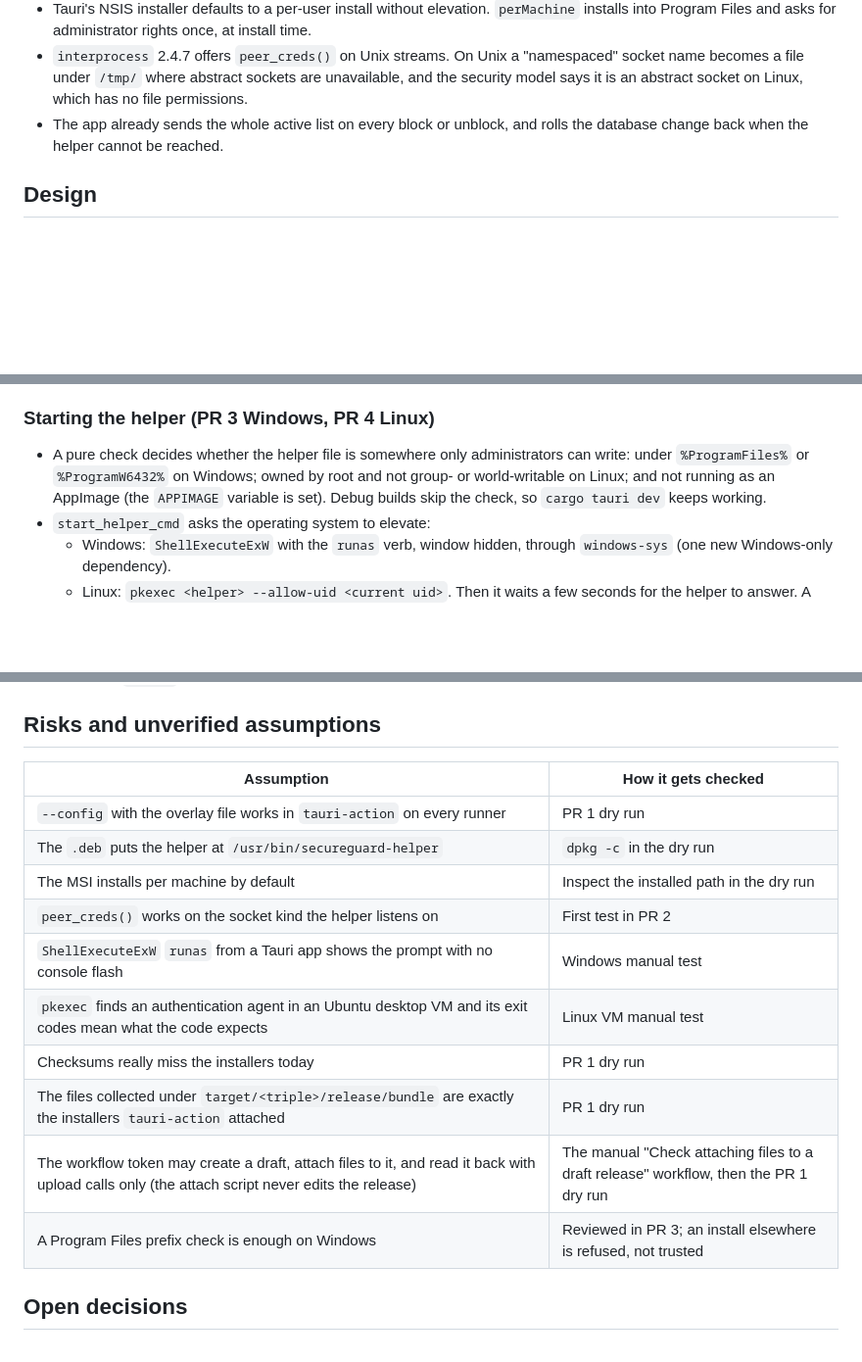
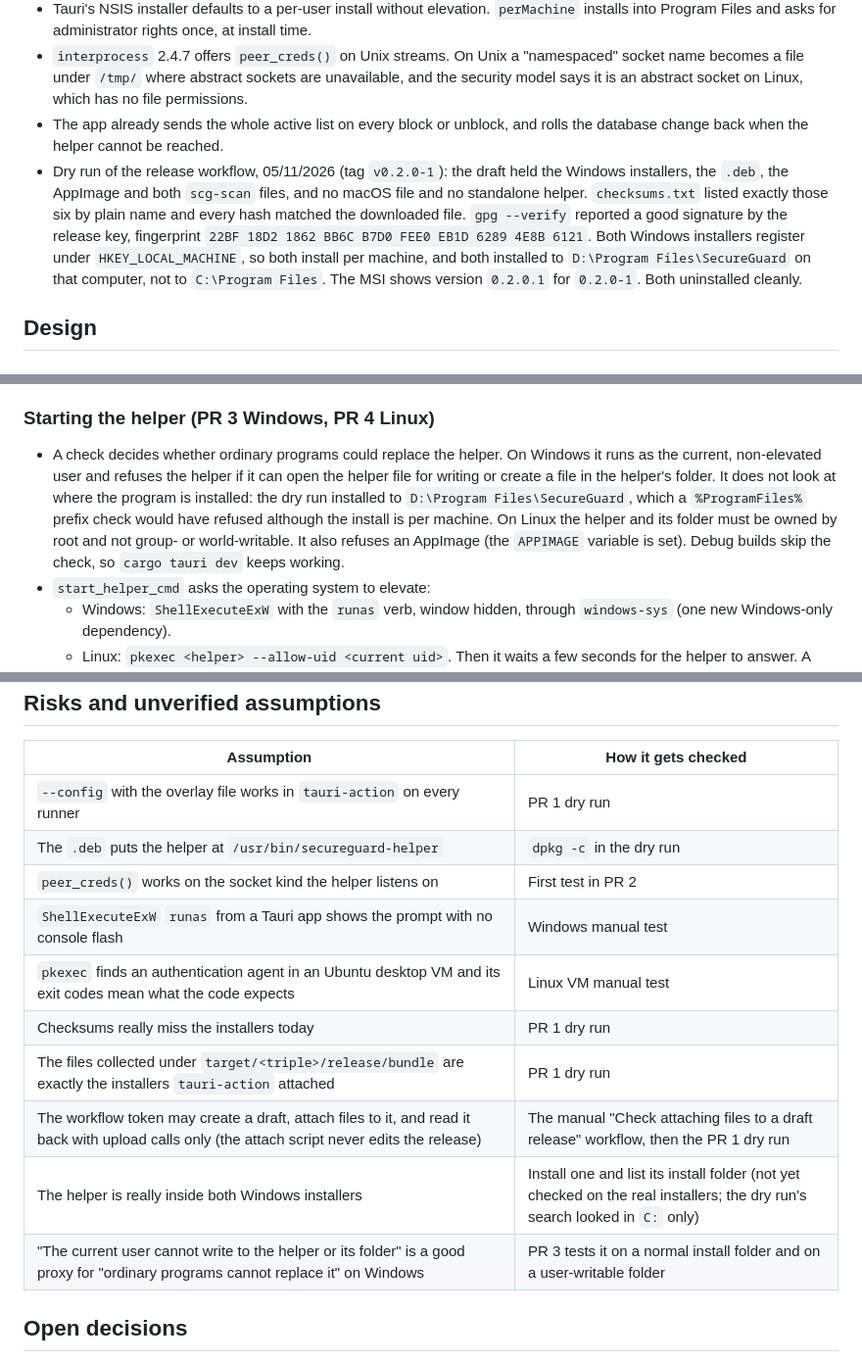
Before and after one commit to Dhruv0306/SecureGuard-Clients, a Markdown page: docs/phase5-helper-release-design.md, 3 parts joined by grey strips. Shown at 98% size. Rendered like a GitHub page; blank space fills up the shorter version.

Commit message:
docs: record the dry run results and fix the Windows location rule
The dry run of the release workflow (tag v0.2.0-1) passed its checks, and
its output showed one thing the design had wrong.

- design: the verified facts now record what the dry run showed: the
  draft's contents, the six checksums all matching, a good signature by the
  release key, both Windows installers registering under
  HKEY_LOCAL_MACHINE (per machine) and installing to D:\Program Files, the
  MSI's 0.2.0.1 version, and clean uninstalls
- design: the Windows check before elevating the helper was "under
  %ProgramFiles%". A per-machine install can sit elsewhere, as it did here,
  and that rule would have refused it. The rule is now behavioral: refuse
  the helper if the current non-elevated user can open it for writing or
  create a file in its folder
- design: the risk table drops the MSI row (answered) and the prefix row
  (replaced), and adds the two things still unchecked: that the helper is
  really inside the Windows installers (the dry run's search looked in C:
  only) and that the new Windows rule is a good proxy
- release-gpg-setup.md: the verify steps now give the release key's
  fingerprint, say which file to import, explain gpg's expected "not
  certified" warning, and note that the key expires on 04/11/2027

Tests: none, documentation only. git diff --check clean, no em dashes.

Co-authored-by: Claude <noreply@anthropic.com>

```diff
--- a/docs/phase5-helper-release-design.md
+++ b/docs/phase5-helper-release-design.md
@@ -85,6 +85,14 @@ helper, removing hosts-file entries on uninstall, and the abuse.ch key (done).
   says it is an abstract socket on Linux, which has no file permissions.
 - The app already sends the whole active list on every block or unblock, and rolls the database
   change back when the helper cannot be reached.
+- Dry run of the release workflow, 05/11/2026 (tag `v0.2.0-1`): the draft held the Windows
+  installers, the `.deb`, the AppImage and both `scg-scan` files, and no macOS file and no
+  standalone helper. `checksums.txt` listed exactly those six by plain name and every hash
+  matched the downloaded file. `gpg --verify` reported a good signature by the release key,
+  fingerprint `22BF 18D2 1862 BB6C B7D0 FEE0 EB1D 6289 4E8B 6121`. Both Windows installers
+  register under `HKEY_LOCAL_MACHINE`, so both install per machine, and both installed to
+  `D:\Program Files\SecureGuard` on that computer, not to `C:\Program Files`. The MSI shows version
+  `0.2.0.1` for `0.2.0-1`. Both uninstalled cleanly.
 
 ## Design
 
@@ -123,10 +131,13 @@ helper, removing hosts-file entries on uninstall, and the abuse.ch key (done).
 
 ### Starting the helper (PR 3 Windows, PR 4 Linux)
 
-- A pure check decides whether the helper file is somewhere only administrators can write:
-  under `%ProgramFiles%` or `%ProgramW6432%` on Windows; owned by root and not group- or
-  world-writable on Linux; and not running as an AppImage (the `APPIMAGE` variable is set).
-  Debug builds skip the check, so `cargo tauri dev` keeps working.
+- A check decides whether ordinary programs could replace the helper. On Windows it runs as the
+  current, non-elevated user and refuses the helper if it can open the helper file for writing
+  or create a file in the helper's folder. It does not look at where the program is installed:
+  the dry run installed to `D:\Program Files\SecureGuard`, which a `%ProgramFiles%` prefix check
+  would have refused although the install is per machine. On Linux the helper and its folder
+  must be owned by root and not group- or world-writable. It also refuses an AppImage (the
+  `APPIMAGE` variable is set). Debug builds skip the check, so `cargo tauri dev` keeps working.
 - `start_helper_cmd` asks the operating system to elevate:
   - Windows: `ShellExecuteExW` with the `runas` verb, window hidden, through `windows-sys`
     (one new Windows-only dependency).
@@ -181,14 +192,14 @@ Dhruv's.
 |---|---|
 | `--config` with the overlay file works in `tauri-action` on every runner | PR 1 dry run |
 | The `.deb` puts the helper at `/usr/bin/secureguard-helper` | `dpkg -c` in the dry run |
-| The MSI installs per machine by default | Inspect the installed path in the dry run |
 | `peer_creds()` works on the socket kind the helper listens on | First test in PR 2 |
 | `ShellExecuteExW` `runas` from a Tauri app shows the prompt with no console flash | Windows manual test |
 | `pkexec` finds an authentication agent in an Ubuntu desktop VM and its exit codes mean what the code expects | Linux VM manual test |
 | Checksums really miss the installers today | PR 1 dry run |
 | The files collected under `target/<triple>/release/bundle` are exactly the installers `tauri-action` attached | PR 1 dry run |
 | The workflow token may create a draft, attach files to it, and read it back with upload calls only (the attach script never edits the release) | The manual "Check attaching files to a draft release" workflow, then the PR 1 dry run |
-| A Program Files prefix check is enough on Windows | Reviewed in PR 3; an install elsewhere is refused, not trusted |
+| The helper is really inside both Windows installers | Install one and list its install folder (not yet checked on the real installers; the dry run's search looked in `C:` only) |
+| "The current user cannot write to the helper or its folder" is a good proxy for "ordinary programs cannot replace it" on Windows | PR 3 tests it on a normal install folder and on a user-writable folder |
 
 ## Open decisions
 
```
Also changed, not shown: other parts of docs/phase5-helper-release-design.md (+1 -1 lines), docs/release-gpg-setup.md (+6 -0 lines).
